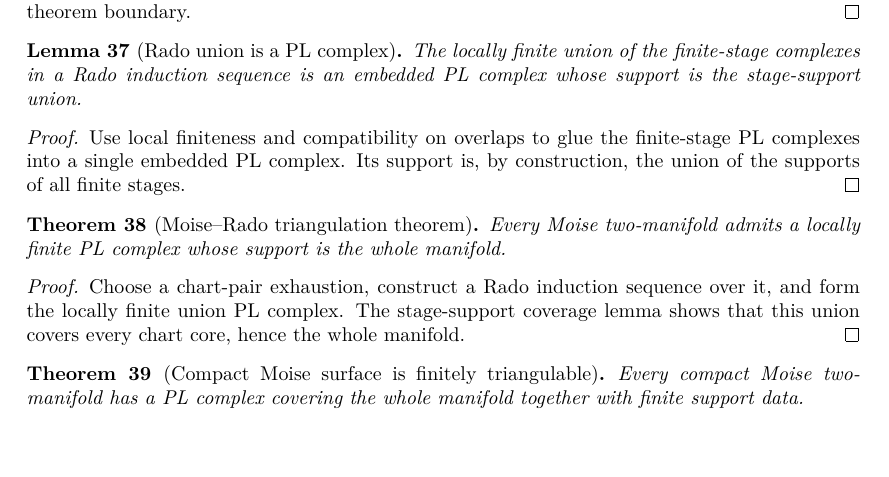
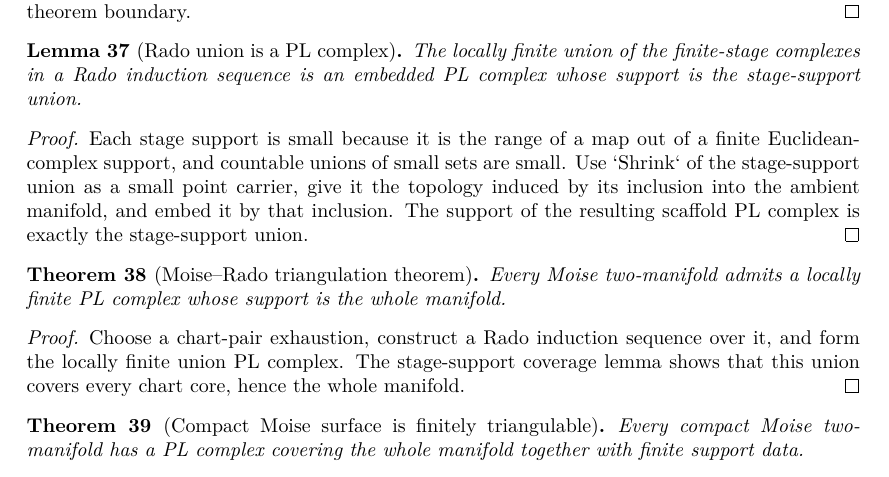
Before and after one commit to mccorvie/classification-of-surfaces, a LaTeX thesis (blueprint/src/print.tex, which reads blueprint/src/content.tex): part of page 7 of 11, cut so that both start at the same text, the shorter picture padded with empty space. Compiled offline with XeLaTeX.

Commit message:
Construct Rado union complex via small support

```diff
--- a/blueprint/src/content.tex
+++ b/blueprint/src/content.tex
@@ -591,6 +591,7 @@ existence of the local data remains the hard theorem boundary.
 \begin{lemma}[Rado union is a PL complex]
 \label{moise:lem:rado_union_complex}
 \lean{LeanEval.Topology.ClassificationOfSurfaces.rado_union_complex}
+\leanok
 
 \uses{moise:def:rado_inductive_sequence,moise:def:pl_complex_in_space}
 The locally finite union of the finite-stage complexes in a Rado induction
@@ -598,10 +599,13 @@ sequence is an embedded PL complex whose support is the stage-support union.
 \end{lemma}
 
 \begin{proof}
-\notready
-Use local finiteness and compatibility on overlaps to glue the finite-stage PL
-complexes into a single embedded PL complex.  Its support is, by construction,
-the union of the supports of all finite stages.
+\leanok
+Each stage support is small because it is the range of a map out of a finite
+Euclidean-complex support, and countable unions of small sets are small.  Use
+`Shrink` of the stage-support union as a small point carrier, give it the
+topology induced by its inclusion into the ambient manifold, and embed it by
+that inclusion.  The support of the resulting scaffold PL complex is exactly the
+stage-support union.
 \end{proof}
 
 \begin{theorem}[Moise--Rado triangulation theorem]
```
Also changed, not shown: codex_strategy_moise_pl.md (+3 -2 lines), 1 other file.
